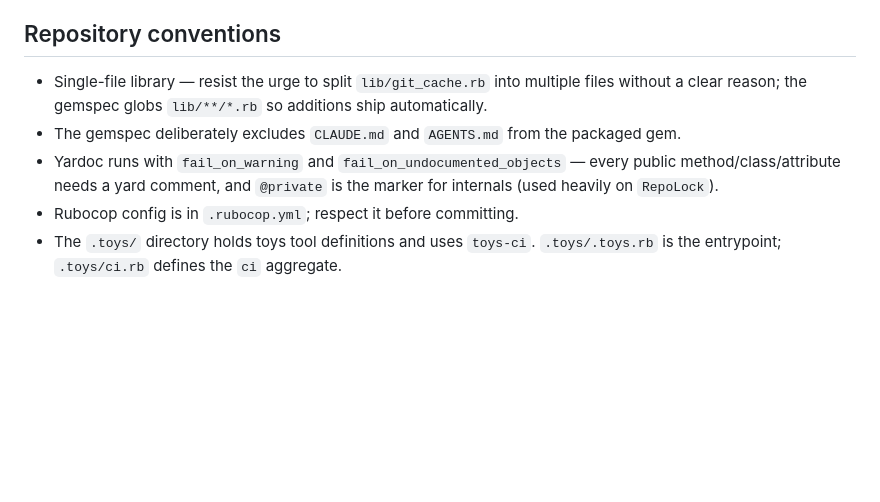
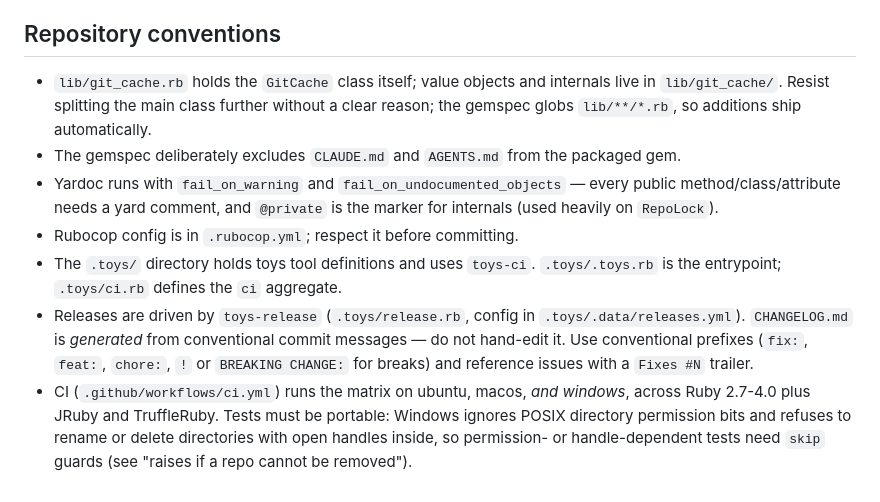
Before and after one commit to dazuma/git_cache, a Markdown page: CLAUDE.md, the part around the change. GitHub-like rendering; blank space fills up the shorter version.

Commit message:
chore: CLAUDE.md updates

```diff
--- a/CLAUDE.md
+++ b/CLAUDE.md
@@ -67,8 +67,10 @@ All directory removal goes through the private `remove_dir`, which renames the d
 
 ## Repository conventions
 
-- Single-file library — resist the urge to split `lib/git_cache.rb` into multiple files without a clear reason; the gemspec globs `lib/**/*.rb` so additions ship automatically.
+- `lib/git_cache.rb` holds the `GitCache` class itself; value objects and internals live in `lib/git_cache/`. Resist splitting the main class further without a clear reason; the gemspec globs `lib/**/*.rb`, so additions ship automatically.
 - The gemspec deliberately excludes `CLAUDE.md` and `AGENTS.md` from the packaged gem.
 - Yardoc runs with `fail_on_warning` and `fail_on_undocumented_objects` — every public method/class/attribute needs a yard comment, and `@private` is the marker for internals (used heavily on `RepoLock`).
 - Rubocop config is in `.rubocop.yml`; respect it before committing.
 - The `.toys/` directory holds toys tool definitions and uses `toys-ci`. `.toys/.toys.rb` is the entrypoint; `.toys/ci.rb` defines the `ci` aggregate.
+- Releases are driven by `toys-release` (`.toys/release.rb`, config in `.toys/.data/releases.yml`). `CHANGELOG.md` is *generated* from conventional commit messages — do not hand-edit it. Use conventional prefixes (`fix:`, `feat:`, `chore:`, `!` or `BREAKING CHANGE:` for breaks) and reference issues with a `Fixes #N` trailer.
+- CI (`.github/workflows/ci.yml`) runs the matrix on ubuntu, macos, *and windows*, across Ruby 2.7-4.0 plus JRuby and TruffleRuby. Tests must be portable: Windows ignores POSIX directory permission bits and refuses to rename or delete directories with open handles inside, so permission- or handle-dependent tests need `skip` guards (see "raises if a repo cannot be removed").
```
